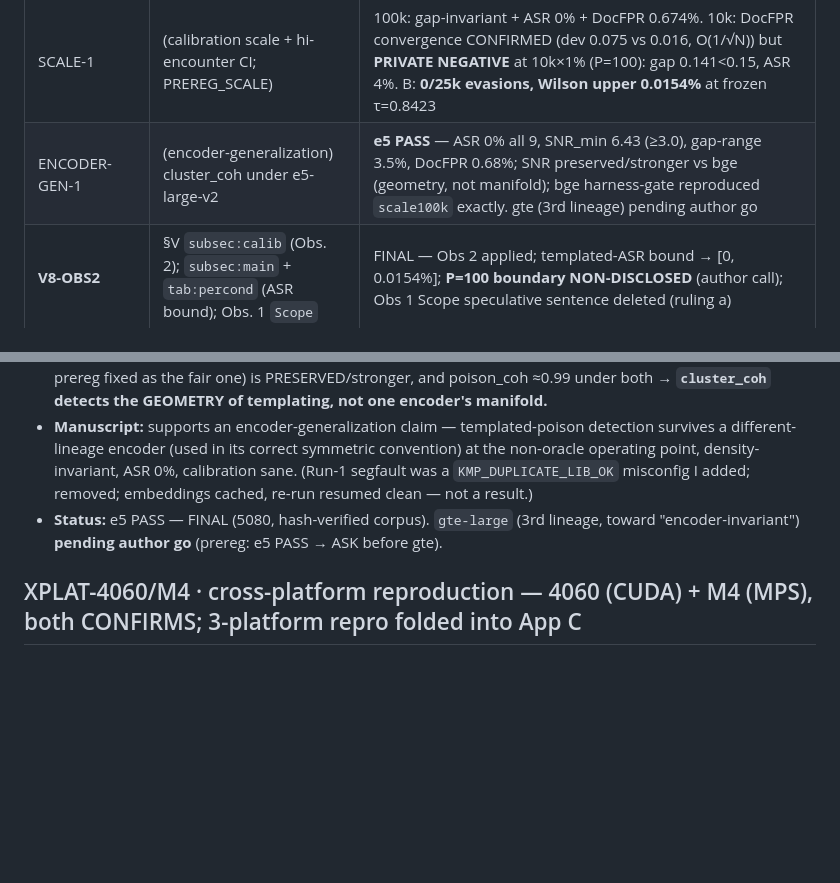
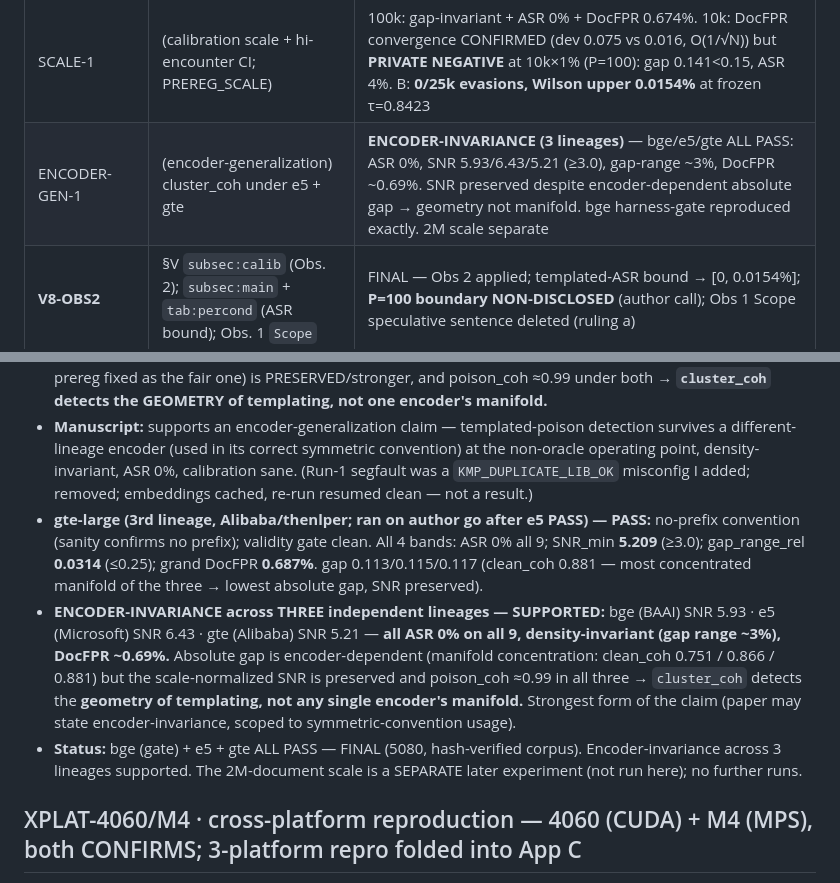
Before and after one commit to varadharajanv0310/SEVA-RAG, a Markdown page: PAPER_EDITS_LOG.md, 2 parts joined by grey strips. Drawn GitHub-style; blank space fills up the shorter version.

Commit message:
Log: gte PASS -> encoder-invariance across 3 lineages (bge/e5/gte) FINAL
ENCODER-GEN-1 updated: all three lineages PASS (ASR 0%, SNR 5.93/6.43/5.21>=3.0, density-invariant,
DocFPR ~0.69%). cluster_coh = geometry of templating, not one encoder's manifold. 2M scale separate.

```diff
--- a/PAPER_EDITS_LOG.md
+++ b/PAPER_EDITS_LOG.md
@@ -85,7 +85,7 @@ Whenever any experiment (E1, E1b, E2, E3, E4-HH, E5, E6, E7) **changes, adds, or
 | CHEAP-MUST-1 | cluster_coh hard-gate headline + query-FPR fix | hard gate: templated 100% / PoisonedRAG 98% / L2-L3-adaptive 100% catch @0.69% DocFPR (vs composite's L2/L3 49–57% collapse); ≥2 aggregation cuts query-FPR 3.15%→0.90% @ zero catch cost |
 | PR-XDOMAIN-HOTPOT | (cross-domain replication) RELEASED PoisonedRAG on HotpotQA | **PRIMARY ECHO** cluster_coh **97%** @0.69% DocFPR; **§7.3 lexical rebuttal LANDS harder** (MinHash 0% at all FPRs; HotpotQA near-dup-rich 9.06%); honest: s_nd 98% (embedding dedup edges coh here — no edge vs embedding) |
 | SCALE-1 | (calibration scale + hi-encounter CI; PREREG_SCALE) | 100k: gap-invariant + ASR 0% + DocFPR 0.674%. 10k: DocFPR convergence CONFIRMED (dev 0.075 vs 0.016, O(1/√N)) but **PRIVATE NEGATIVE** at 10k×1% (P=100): gap 0.141<0.15, ASR 4%. B: **0/25k evasions, Wilson upper 0.0154%** at frozen τ=0.8423 |
-| ENCODER-GEN-1 | (encoder-generalization) cluster_coh under e5-large-v2 | **e5 PASS** — ASR 0% all 9, SNR_min 6.43 (≥3.0), gap-range 3.5%, DocFPR 0.68%; SNR preserved/stronger vs bge (geometry, not manifold); bge harness-gate reproduced `scale100k` exactly. gte (3rd lineage) pending author go |
+| ENCODER-GEN-1 | (encoder-generalization) cluster_coh under e5 + gte | **ENCODER-INVARIANCE (3 lineages)** — bge/e5/gte ALL PASS: ASR 0%, SNR 5.93/6.43/5.21 (≥3.0), gap-range ~3%, DocFPR ~0.69%. SNR preserved despite encoder-dependent absolute gap → geometry not manifold. bge harness-gate reproduced exactly. 2M scale separate |
 | **V8-OBS2** | §V `subsec:calib` (Obs. 2); `subsec:main` + `tab:percond` (ASR bound); Obs. 1 `Scope` | FINAL — Obs 2 applied; templated-ASR bound → [0, 0.0154%]; **P=100 boundary NON-DISCLOSED** (author call); Obs 1 Scope speculative sentence deleted (ruling a) |
 | **XPLAT-4060/M4** | App. C (`app:repro`) reproducibility | FINAL — 3-platform repro (5080/4060 CUDA, M4 MPS), hash-identical corpus, gap ~1e-6 cross-backend agreement, ASR 0% on all 27 cells |
 | **RECONCILE-v713** | **governs the rewrite** | v7.1.3 ↔ disk reckoning: multi-signal/C2/C3/C5/Table I·IX KILLED/SUPERSEDED; M4 26 ms + sub-2 ms DEAD (→32–42 ms); C1/C6 reword to in-domain; finalized cluster_coh-centric claim set |
@@ -691,7 +691,9 @@ Whenever any experiment (E1, E1b, E2, E3, E4-HH, E5, E6, E7) **changes, adds, or
 - **e5 VERDICT: PASS** (pre-registered bands, all 4): **P1** ASR 0% on all 9; **P2** SNR_min **6.434** (≥3.0; vs bge 5.93 — even stronger); **P3** gap_range_rel **0.0346** (≤0.25 → density-invariant); **P4** grand-mean held-out DocFPR **0.676%** (≤1.5%).
 - e5 gap **0.1223/0.1246/0.1266** — LOWER absolute than bge (~0.24) because e5's clean manifold is more concentrated (clean_coh 0.866 vs bge 0.751); but **SNR** (the scale-normalized cross-encoder measure the prereg fixed as the fair one) is PRESERVED/stronger, and poison_coh ≈0.99 under both → **`cluster_coh` detects the GEOMETRY of templating, not one encoder's manifold.**
 - **Manuscript:** supports an encoder-generalization claim — templated-poison detection survives a different-lineage encoder (used in its correct symmetric convention) at the non-oracle operating point, density-invariant, ASR 0%, calibration sane. (Run-1 segfault was a `KMP_DUPLICATE_LIB_OK` misconfig I added; removed; embeddings cached, re-run resumed clean — not a result.)
-- **Status:** e5 PASS — FINAL (5080, hash-verified corpus). `gte-large` (3rd lineage, toward "encoder-invariant") **pending author go** (prereg: e5 PASS → ASK before gte).
+- **gte-large (3rd lineage, Alibaba/thenlper; ran on author go after e5 PASS) — PASS:** no-prefix convention (sanity confirms no prefix); validity gate clean. All 4 bands: ASR 0% all 9; SNR_min **5.209** (≥3.0); gap_range_rel **0.0314** (≤0.25); grand DocFPR **0.687%**. gap 0.113/0.115/0.117 (clean_coh 0.881 — most concentrated manifold of the three → lowest absolute gap, SNR preserved).
+- **ENCODER-INVARIANCE across THREE independent lineages — SUPPORTED:** bge (BAAI) SNR 5.93 · e5 (Microsoft) SNR 6.43 · gte (Alibaba) SNR 5.21 — **all ASR 0% on all 9, density-invariant (gap range ~3%), DocFPR ~0.69%.** Absolute gap is encoder-dependent (manifold concentration: clean_coh 0.751 / 0.866 / 0.881) but the scale-normalized SNR is preserved and poison_coh ≈0.99 in all three → `cluster_coh` detects the **geometry of templating, not any single encoder's manifold.** Strongest form of the claim (paper may state encoder-invariance, scoped to symmetric-convention usage).
+- **Status:** bge (gate) + e5 + gte ALL PASS — FINAL (5080, hash-verified corpus). Encoder-invariance across 3 lineages supported. The 2M-document scale is a SEPARATE later experiment (not run here); no further runs.
 
 ## XPLAT-4060/M4 · cross-platform reproduction — 4060 (CUDA) + M4 (MPS), both CONFIRMS; 3-platform repro folded into App C
 - **Added** 2026-06-03 · external runs returned via the `xplat_handoff` package (hash-gated, frozen `cluster_coh` hard gate, non-oracle τ). Both validity-gated **CONFIRMS**.
```
